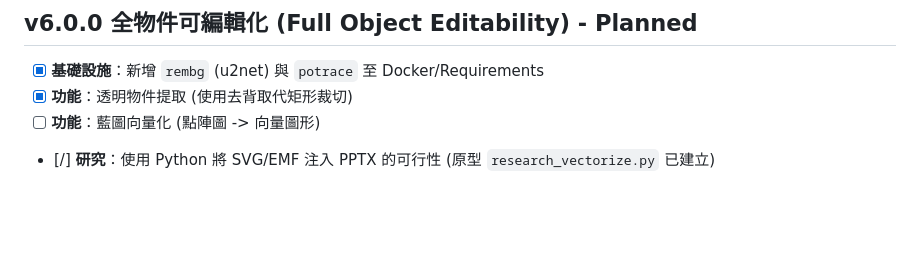
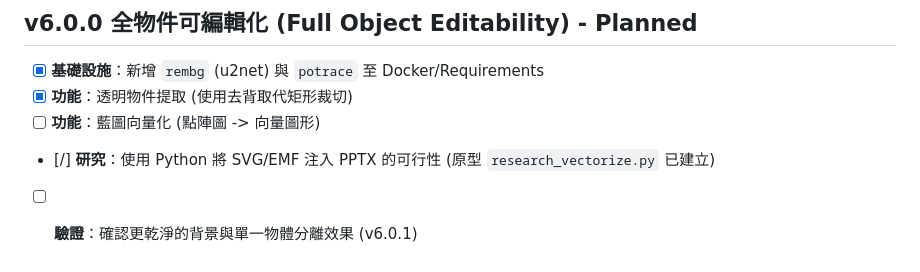
Before and after one commit to bangdoll/youtube_summary, a Markdown page: task.md, the part around the change. Drawn GitHub-style; blank space fills up the shorter version.

Commit message:
docs: add v6.0.1 verification item

```diff
--- a/task.md
+++ b/task.md
@@ -111,3 +111,4 @@
 - [x] **功能**：透明物件提取 (使用去背取代矩形裁切)
 - [ ] **功能**：藍圖向量化 (點陣圖 -> 向量圖形)
 - [/] **研究**：使用 Python 將 SVG/EMF 注入 PPTX 的可行性 (原型 `research_vectorize.py` 已建立)
+- [ ] **驗證**：確認更乾淨的背景與單一物體分離效果 (v6.0.1)
```
